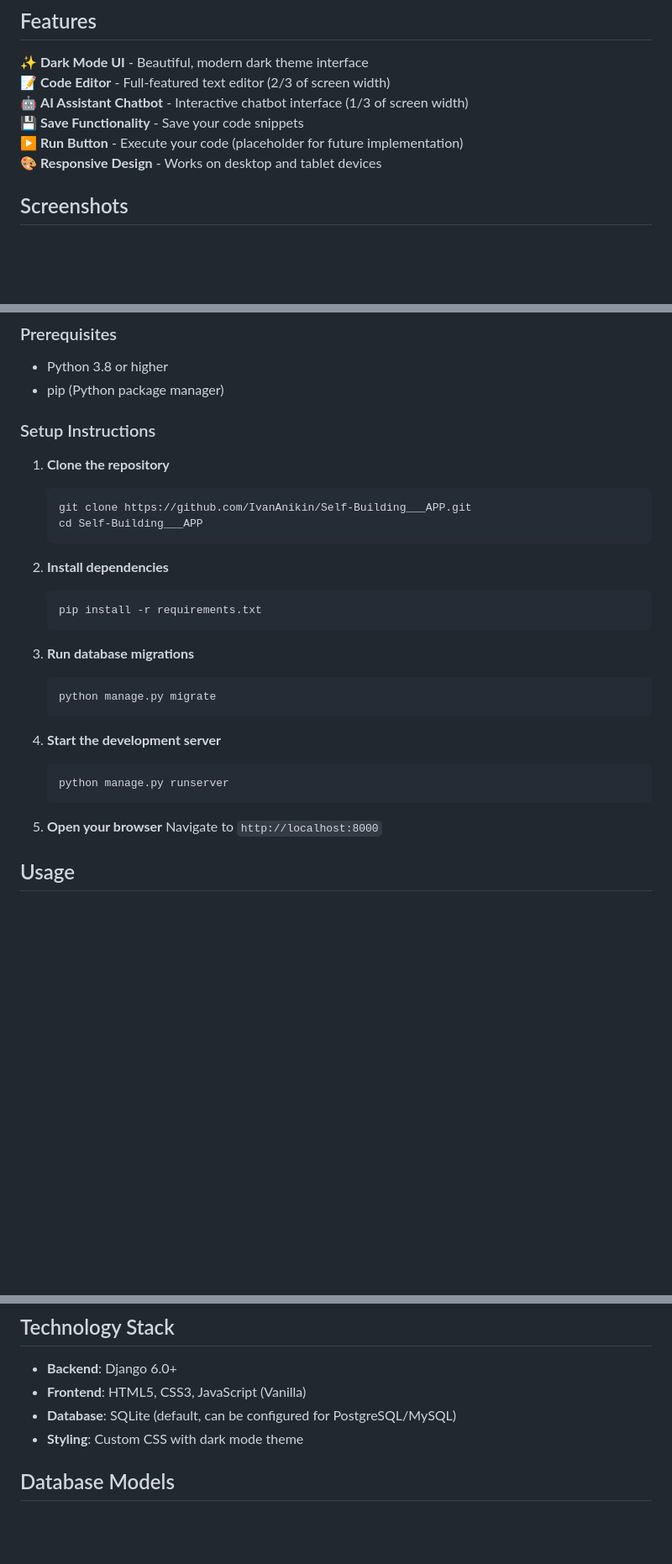
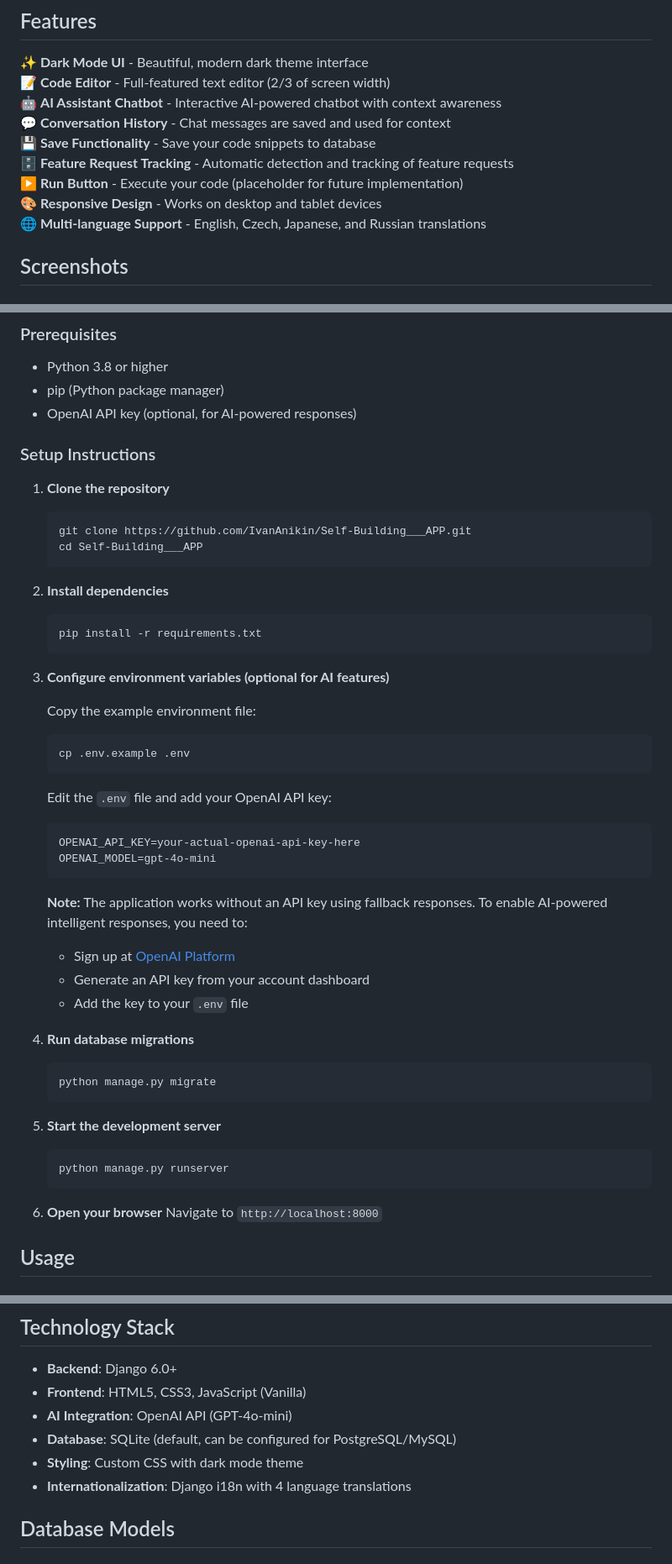
Before and after one commit to IvanAnikin/Self-Building___APP, a Markdown page: README.md, 3 parts joined by grey strips. Shown at 84% size. Drawn GitHub-style; blank space fills up the shorter version.

````diff
--- a/README.md
+++ b/README.md
@@ -6,10 +6,13 @@ A modern Python Django web application featuring a dark mode code editor with an
 
 ✨ **Dark Mode UI** - Beautiful, modern dark theme interface
 📝 **Code Editor** - Full-featured text editor (2/3 of screen width)
-🤖 **AI Assistant Chatbot** - Interactive chatbot interface (1/3 of screen width)
-💾 **Save Functionality** - Save your code snippets
+🤖 **AI Assistant Chatbot** - Interactive AI-powered chatbot with context awareness
+💬 **Conversation History** - Chat messages are saved and used for context
+💾 **Save Functionality** - Save your code snippets to database
+🗄️ **Feature Request Tracking** - Automatic detection and tracking of feature requests
 ▶️ **Run Button** - Execute your code (placeholder for future implementation)
 🎨 **Responsive Design** - Works on desktop and tablet devices
+🌐 **Multi-language Support** - English, Czech, Japanese, and Russian translations
 
 ## Screenshots
 
@@ -24,6 +27,7 @@ A modern Python Django web application featuring a dark mode code editor with an
 ### Prerequisites
 - Python 3.8 or higher
 - pip (Python package manager)
+- OpenAI API key (optional, for AI-powered responses)
 
 ### Setup Instructions
 
@@ -38,17 +42,35 @@ A modern Python Django web application featuring a dark mode code editor with an
    pip install -r requirements.txt
    ```
 
-3. **Run database migrations**
+3. **Configure environment variables (optional for AI features)**
+
+   Copy the example environment file:
+   ```bash
+   cp .env.example .env
+   ```
+
+   Edit the `.env` file and add your OpenAI API key:
+   ```
+   OPENAI_API_KEY=your-actual-openai-api-key-here
+   OPENAI_MODEL=gpt-4o-mini
+   ```
+
+   **Note:** The application works without an API key using fallback responses. To enable AI-powered intelligent responses, you need to:
+   - Sign up at [OpenAI Platform](https://platform.openai.com/)
+   - Generate an API key from your account dashboard
+   - Add the key to your `.env` file
+
+4. **Run database migrations**
    ```bash
    python manage.py migrate
    ```
 
-4. **Start the development server**
+5. **Start the development server**
    ```bash
    python manage.py runserver
    ```
 
-5. **Open your browser**
+6. **Open your browser**
    Navigate to `http://localhost:8000`
 
 ## Usage
@@ -103,8 +137,10 @@ Self-Building___APP/
 
 - **Backend**: Django 6.0+
 - **Frontend**: HTML5, CSS3, JavaScript (Vanilla)
+- **AI Integration**: OpenAI API (GPT-4o-mini)
 - **Database**: SQLite (default, can be configured for PostgreSQL/MySQL)
 - **Styling**: Custom CSS with dark mode theme
+- **Internationalization**: Django i18n with 4 language translations
 
 ## Database Models
 
````
Also changed, not shown: other parts of README.md (+32 -8 lines).
